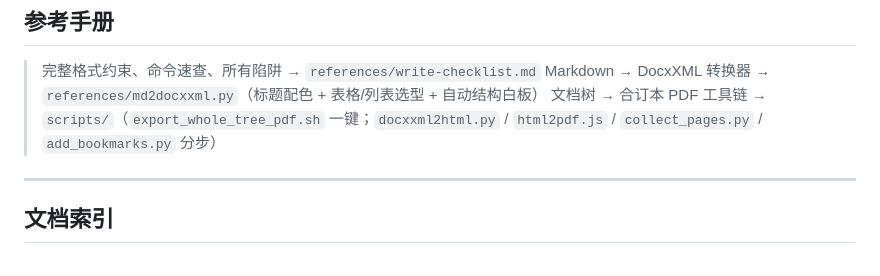
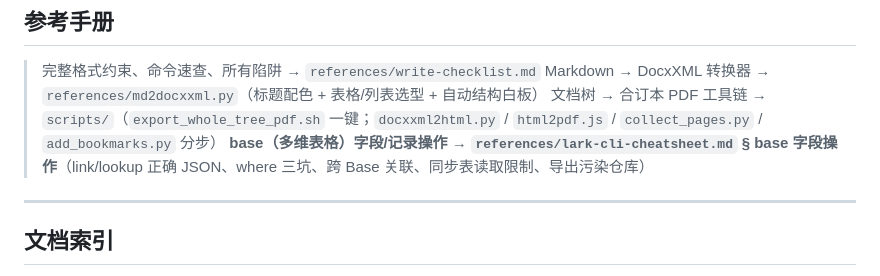
Before and after one commit to mengfanchun2017/skill, a Markdown page: plugins/ffeishu/SKILL.md, the part around the change. Rendered like a GitHub page.

Commit message:
Auto-sync: skill 1 文件
  plugins/ffeishu/SKILL.md

```diff
--- a/plugins/ffeishu/SKILL.md
+++ b/plugins/ffeishu/SKILL.md
@@ -561,6 +561,7 @@ cat "$(skillconf_file skill/ffeishu.yaml)"        # 默认配置文件的路径
 > 完整格式约束、命令速查、所有陷阱 → `references/write-checklist.md`
 > Markdown → DocxXML 转换器 → `references/md2docxxml.py`（标题配色 + 表格/列表选型 + 自动结构白板）
 > 文档树 → 合订本 PDF 工具链 → `scripts/`（`export_whole_tree_pdf.sh` 一键；`docxxml2html.py` / `html2pdf.js` / `collect_pages.py` / `add_bookmarks.py` 分步）
+> **base（多维表格）字段/记录操作 → `references/lark-cli-cheatsheet.md` § base 字段操作**（link/lookup 正确 JSON、where 三坑、跨 Base 关联、同步表读取限制、导出污染仓库）
 
 ---
 
```
